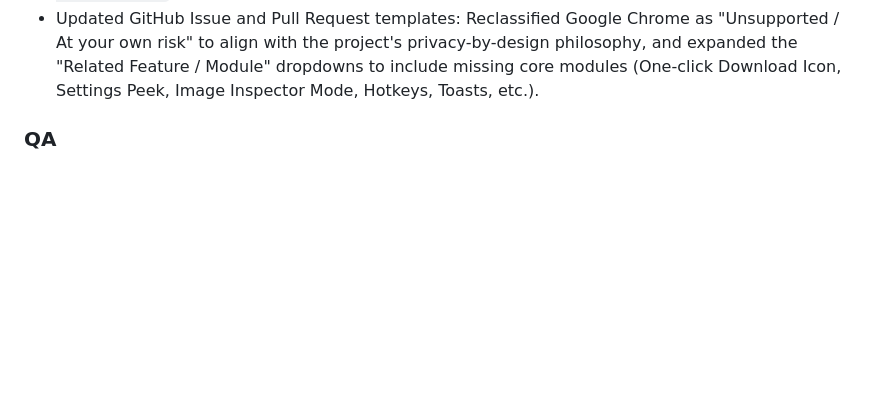
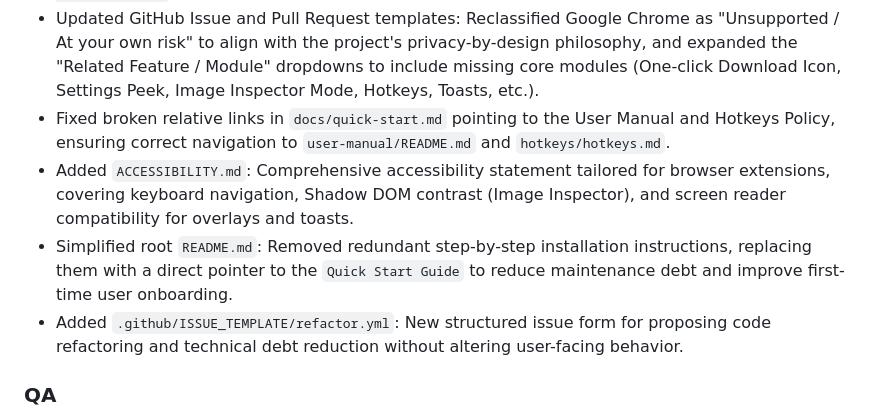
Before and after one commit to del-Pacifico/Mass-Image-Downloader, a Markdown page: CHANGELOG.md, the part around the change. GitHub-like rendering; blank space fills up the shorter version.

Commit message:
docs(changelog): record quick start link fixes, accessibility doc, readme cleanup, and refactor template

```diff
--- a/CHANGELOG.md
+++ b/CHANGELOG.md
@@ -54,6 +54,10 @@ For **planned** releases and release-train sequencing, see [`docs/ROADMAP.md`](d
 - Updated `docs/README.md`: Added Quick Start Guide entry to the Available Documents section, positioned before the User Manual as the recommended first read for new users.
 - Updated `docs/project-overview-extended.md`: Added technical preview image (`Mass-Image-Downloader-preview10.webp`) to preserve the "Tech Sheet" visual reference for advanced users and researchers.
 - Updated GitHub Issue and Pull Request templates: Reclassified Google Chrome as "Unsupported / At your own risk" to align with the project's privacy-by-design philosophy, and expanded the "Related Feature / Module" dropdowns to include missing core modules (One-click Download Icon, Settings Peek, Image Inspector Mode, Hotkeys, Toasts, etc.).
+- Fixed broken relative links in `docs/quick-start.md` pointing to the User Manual and Hotkeys Policy, ensuring correct navigation to `user-manual/README.md` and `hotkeys/hotkeys.md`.
+- Added `ACCESSIBILITY.md`: Comprehensive accessibility statement tailored for browser extensions, covering keyboard navigation, Shadow DOM contrast (Image Inspector), and screen reader compatibility for overlays and toasts.
+- Simplified root `README.md`: Removed redundant step-by-step installation instructions, replacing them with a direct pointer to the `Quick Start Guide` to reduce maintenance debt and improve first-time user onboarding.
+- Added `.github/ISSUE_TEMPLATE/refactor.yml`: New structured issue form for proposing code refactoring and technical debt reduction without altering user-facing behavior.
 
 ### QA
 
```
